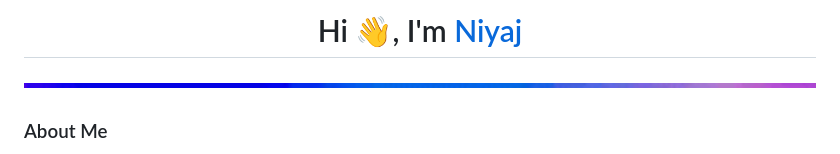
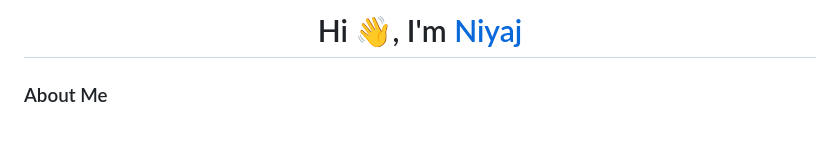
Before and after one commit to niyajali/niyajali, a Markdown page: README.md, the part around the change printed below. Drawn GitHub-style.

```diff
--- a/README.md
+++ b/README.md
@@ -2,6 +2,4 @@
 Niyaj</a></h1>
-
-<img src="resources/line-neon.gif" width="100%" alt="snake"/>
 
 ### About Me
 
```
Also changed, not shown: other parts of README.md (+1 -1 lines).
